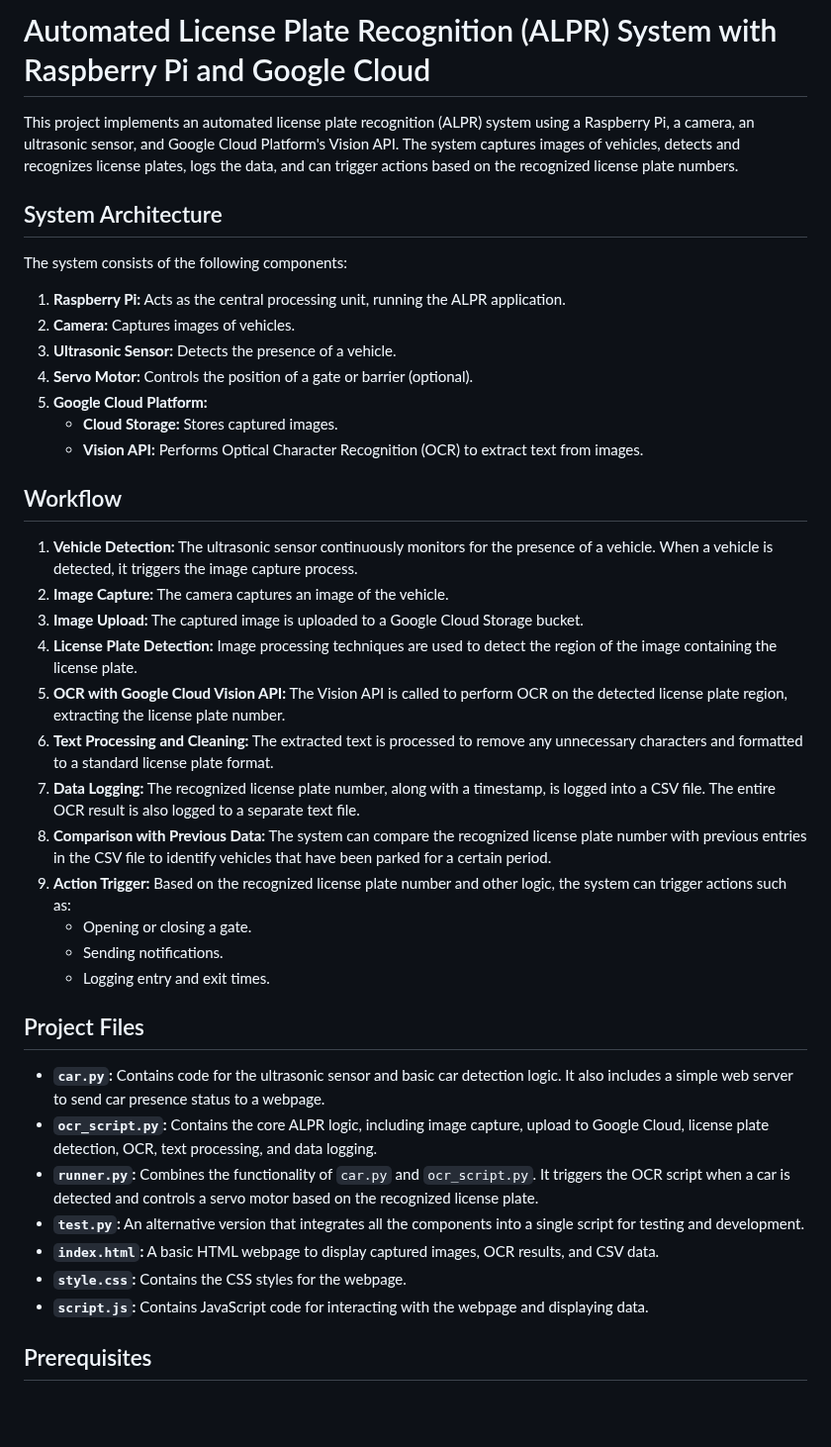
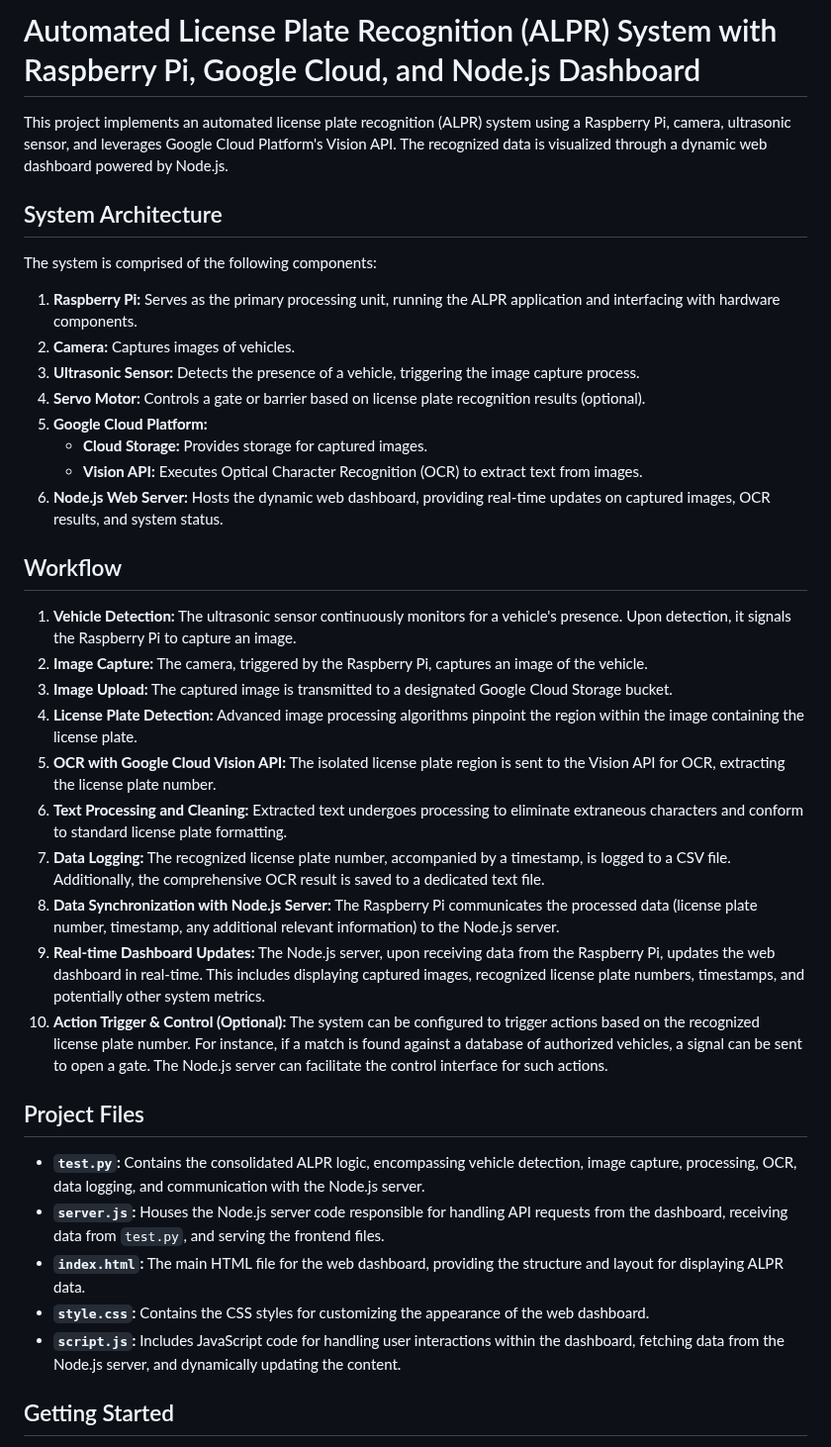
Before and after one commit to neslang-05/ALPR-using-Goggle-Cloud-Vision-API-on-Raspberry-Pi-4-with-a-web-dashboard, a Markdown page: readme.md, the part around one of its changes. Shown at 99% size. Drawn GitHub-style; blank space fills up the shorter version.

```diff
--- a/readme.md
+++ b/readme.md
@@ -1,43 +1,40 @@
-# Automated License Plate Recognition (ALPR) System with Raspberry Pi and Google Cloud
+# Automated License Plate Recognition (ALPR) System with Raspberry Pi, Google Cloud, and Node.js Dashboard
 
-This project implements an automated license plate recognition (ALPR) system using a Raspberry Pi, a camera, an ultrasonic sensor, and Google Cloud Platform's Vision API. The system captures images of vehicles, detects and recognizes license plates, logs the data, and can trigger actions based on the recognized license plate numbers.
+This project implements an automated license plate recognition (ALPR) system using a Raspberry Pi, camera, ultrasonic sensor, and leverages Google Cloud Platform's Vision API. The recognized data is visualized through a dynamic web dashboard powered by Node.js.
 
 ## System Architecture
 
-The system consists of the following components:
+The system is comprised of the following components:
 
-1. **Raspberry Pi:** Acts as the central processing unit, running the ALPR application.
+1. **Raspberry Pi:** Serves as the primary processing unit, running the ALPR application and interfacing with hardware components.
 2. **Camera:** Captures images of vehicles.
-3. **Ultrasonic Sensor:** Detects the presence of a vehicle.
-4. **Servo Motor:** Controls the position of a gate or barrier (optional).
+3. **Ultrasonic Sensor:** Detects the presence of a vehicle, triggering the image capture process.
+4. **Servo Motor:** Controls a gate or barrier based on license plate recognition results (optional).
 5. **Google Cloud Platform:**
-   - **Cloud Storage:** Stores captured images.
-   - **Vision API:** Performs Optical Character Recognition (OCR) to extract text from images.
+    - **Cloud Storage:** Provides storage for captured images.
+    - **Vision API:** Executes Optical Character Recognition (OCR) to extract text from images.
+6. **Node.js Web Server:** Hosts the dynamic web dashboard, providing real-time updates on captured images, OCR results, and system status.
 
 ## Workflow
 
-1. **Vehicle Detection:** The ultrasonic sensor continuously monitors for the presence of a vehicle. When a vehicle is detected, it triggers the image capture process.
-2. **Image Capture:** The camera captures an image of the vehicle.
-3. **Image Upload:** The captured image is uploaded to a Google Cloud Storage bucket.
-4. **License Plate Detection:** Image processing techniques are used to detect the region of the image containing the license plate.
-5. **OCR with Google Cloud Vision API:** The Vision API is called to perform OCR on the detected license plate region, extracting the license plate number.
-6. **Text Processing and Cleaning:** The extracted text is processed to remove any unnecessary characters and formatted to a standard license plate format.
-7. **Data Logging:** The recognized license plate number, along with a timestamp, is logged into a CSV file. The entire OCR result is also logged to a separate text file.
-8. **Comparison with Previous Data:** The system can compare the recognized license plate number with previous entries in the CSV file to identify vehicles that have been parked for a certain period.
-9. **Action Trigger:** Based on the recognized license plate number and other logic, the system can trigger actions such as:
-   - Opening or closing a gate.
-   - Sending notifications.
-   - Logging entry and exit times.
+1. **Vehicle Detection:** The ultrasonic sensor continuously monitors for a vehicle's presence. Upon detection, it signals the Raspberry Pi to capture an image.
+2. **Image Capture:** The camera, triggered by the Raspberry Pi, captures an image of the vehicle.
+3. **Image Upload:** The captured image is transmitted to a designated Google Cloud Storage bucket.
+4. **License Plate Detection:** Advanced image processing algorithms pinpoint the region within the image containing the license plate.
+5. **OCR with Google Cloud Vision API:** The isolated license plate region is sent to the Vision API for OCR, extracting the license plate number.
+6. **Text Processing and Cleaning:** Extracted text undergoes processing to eliminate extraneous characters and conform to standard license plate formatting.
+7. **Data Logging:** The recognized license plate number, accompanied by a timestamp, is logged to a CSV file. Additionally, the comprehensive OCR result is saved to a dedicated text file.
+8. **Data Synchronization with Node.js Server:** The Raspberry Pi communicates the processed data (license plate number, timestamp, any additional relevant information) to the Node.js server.
+9. **Real-time Dashboard Updates:** The Node.js server, upon receiving data from the Raspberry Pi, updates the web dashboard in real-time. This includes displaying captured images, recognized license plate numbers, timestamps, and potentially other system metrics.
+10. **Action Trigger & Control (Optional):** The system can be configured to trigger actions based on the recognized license plate number. For instance, if a match is found against a database of authorized vehicles, a signal can be sent to open a gate. The Node.js server can facilitate the control interface for such actions.
 
 ## Project Files
 
-- **`car.py`:** Contains code for the ultrasonic sensor and basic car detection logic. It also includes a simple web server to send car presence status to a webpage.
-- **`ocr_script.py`:** Contains the core ALPR logic, including image capture, upload to Google Cloud, license plate detection, OCR, text processing, and data logging.
-- **`runner.py`:** Combines the functionality of `car.py` and `ocr_script.py`. It triggers the OCR script when a car is detected and controls a servo motor based on the recognized license plate.
-- **`test.py`:** An alternative version that integrates all the components into a single script for testing and development.
-- **`index.html`:** A basic HTML webpage to display captured images, OCR results, and CSV data.
-- **`style.css`:** Contains the CSS styles for the webpage.
-- **`script.js`:** Contains JavaScript code for interacting with the webpage and displaying data.
+- **`test.py`:** Contains the consolidated ALPR logic, encompassing vehicle detection, image capture, processing, OCR, data logging, and communication with the Node.js server.
+- **`server.js`:** Houses the Node.js server code responsible for handling API requests from the dashboard, receiving data from `test.py`, and serving the frontend files.
+- **`index.html`:** The main HTML file for the web dashboard, providing the structure and layout for displaying ALPR data.
+- **`style.css`:** Contains the CSS styles for customizing the appearance of the web dashboard.
+- **`script.js`:** Includes JavaScript code for handling user interactions within the dashboard, fetching data from the Node.js server, and dynamically updating the content.
 
-## Prerequisites
+## Getting Started
 
```
Also changed, not shown: other parts of readme.md (+27 -27 lines).
